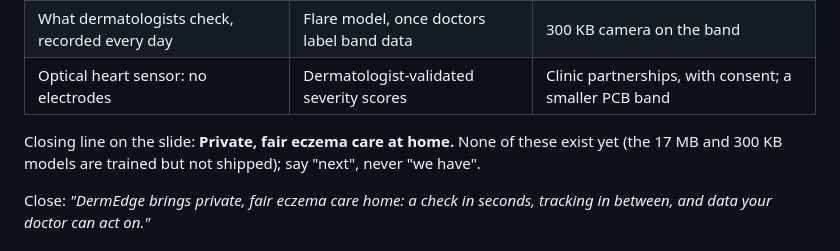
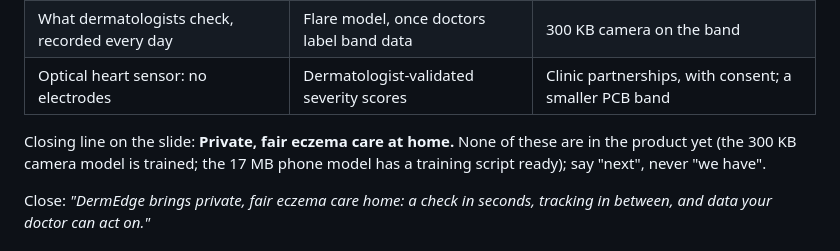
Before and after one commit to Lilac-dot/DermEdge, a Markdown page: docs/PITCH_DECK.md, the part around the change. Rendered like a GitHub page.

Commit message:
Pitch deck: correct which future-scope models are trained
Co-Authored-By: Claude Opus 5.5 <noreply@anthropic.com>

```diff
--- a/docs/PITCH_DECK.md
+++ b/docs/PITCH_DECK.md
@@ -257,8 +257,9 @@ Three boxes, said left to right as steps: measure more, then smarter models, the
 | What dermatologists check, recorded every day | Flare model, once doctors label band data | 300 KB camera on the band |
 | Optical heart sensor: no electrodes | Dermatologist-validated severity scores | Clinic partnerships, with consent; a smaller PCB band |
 
-Closing line on the slide: **Private, fair eczema care at home.** None of these exist yet (the
-17 MB and 300 KB models are trained but not shipped); say "next", never "we have".
+Closing line on the slide: **Private, fair eczema care at home.** None of these are in the product yet
+(the 300 KB camera model is trained; the 17 MB phone model has a training script ready); say
+"next", never "we have".
 
 Close: *"DermEdge brings private, fair eczema care home: a check in seconds, tracking in between,
 and data your doctor can act on."*
```
